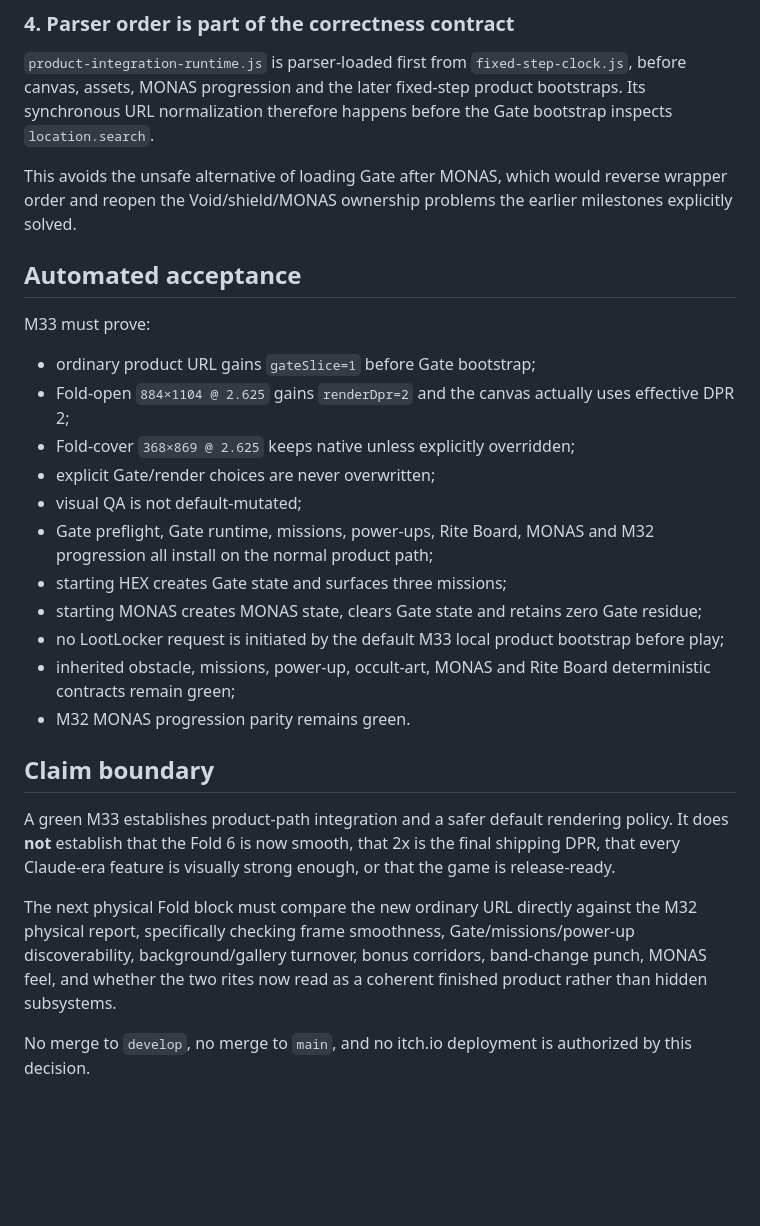
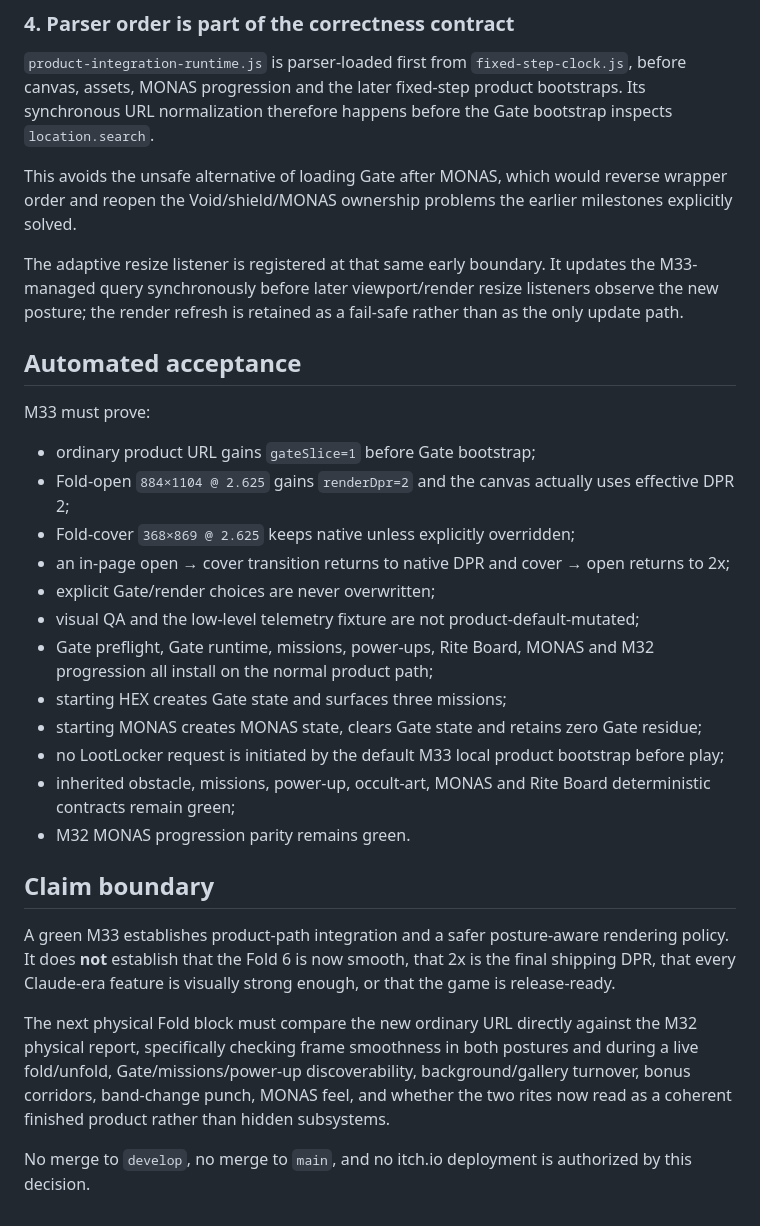
Before and after one commit to bookthief666/Sex-Magick-Game, a Markdown page: docs/decisions/d051-product-integration-and-fold-rendering.md, the part around one of its changes. Rendered like a GitHub page; blank space fills up the shorter version.

```diff
--- a/docs/decisions/d051-product-integration-and-fold-rendering.md
+++ b/docs/decisions/d051-product-integration-and-fold-rendering.md
@@ -55,6 +58,8 @@ The manifest is suppressed under `visualQa=1` so M14 visual construction remains
 
 This avoids the unsafe alternative of loading Gate after MONAS, which would reverse wrapper order and reopen the Void/shield/MONAS ownership problems the earlier milestones explicitly solved.
 
+The adaptive resize listener is registered at that same early boundary. It updates the M33-managed query synchronously before later viewport/render resize listeners observe the new posture; the render refresh is retained as a fail-safe rather than as the only update path.
+
 ## Automated acceptance
 
 M33 must prove:
@@ -62,8 +67,9 @@ M33 must prove:
 - ordinary product URL gains `gateSlice=1` before Gate bootstrap;
 - Fold-open `884×1104 @ 2.625` gains `renderDpr=2` and the canvas actually uses effective DPR 2;
 - Fold-cover `368×869 @ 2.625` keeps native unless explicitly overridden;
+- an in-page open → cover transition returns to native DPR and cover → open returns to 2x;
 - explicit Gate/render choices are never overwritten;
-- visual QA is not default-mutated;
+- visual QA and the low-level telemetry fixture are not product-default-mutated;
 - Gate preflight, Gate runtime, missions, power-ups, Rite Board, MONAS and M32 progression all install on the normal product path;
 - starting HEX creates Gate state and surfaces three missions;
 - starting MONAS creates MONAS state, clears Gate state and retains zero Gate residue;
@@ -73,8 +79,8 @@ M33 must prove:
 
 ## Claim boundary
 
-A green M33 establishes product-path integration and a safer default rendering policy. It does **not** establish that the Fold 6 is now smooth, that 2x is the final shipping DPR, that every Claude-era feature is visually strong enough, or that the game is release-ready.
+A green M33 establishes product-path integration and a safer posture-aware rendering policy. It does **not** establish that the Fold 6 is now smooth, that 2x is the final shipping DPR, that every Claude-era feature is visually strong enough, or that the game is release-ready.
 
-The next physical Fold block must compare the new ordinary URL directly against the M32 physical report, specifically checking frame smoothness, Gate/missions/power-up discoverability, background/gallery turnover, bonus corridors, band-change punch, MONAS feel, and whether the two rites now read as a coherent finished product rather than hidden subsystems.
+The next physical Fold block must compare the new ordinary URL directly against the M32 physical report, specifically checking frame smoothness in both postures and during a live fold/unfold, Gate/missions/power-up discoverability, background/gallery turnover, bonus corridors, band-change punch, MONAS feel, and whether the two rites now read as a coherent finished product rather than hidden subsystems.
 
 No merge to `develop`, no merge to `main`, and no itch.io deployment is authorized by this decision.
```
Also changed, not shown: other parts of docs/decisions/d051-product-integration-and-fold-rendering.md (+7 -4 lines).
